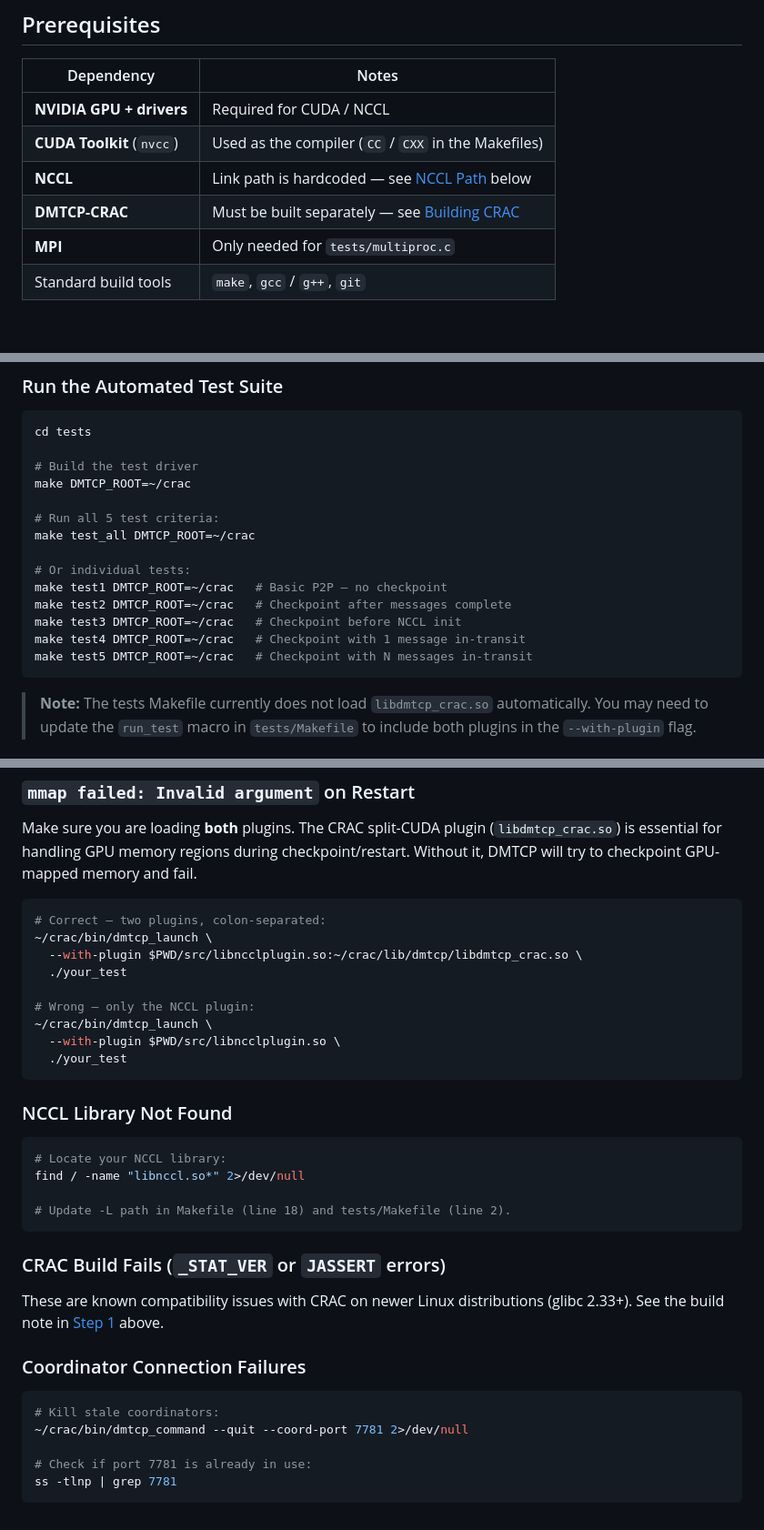
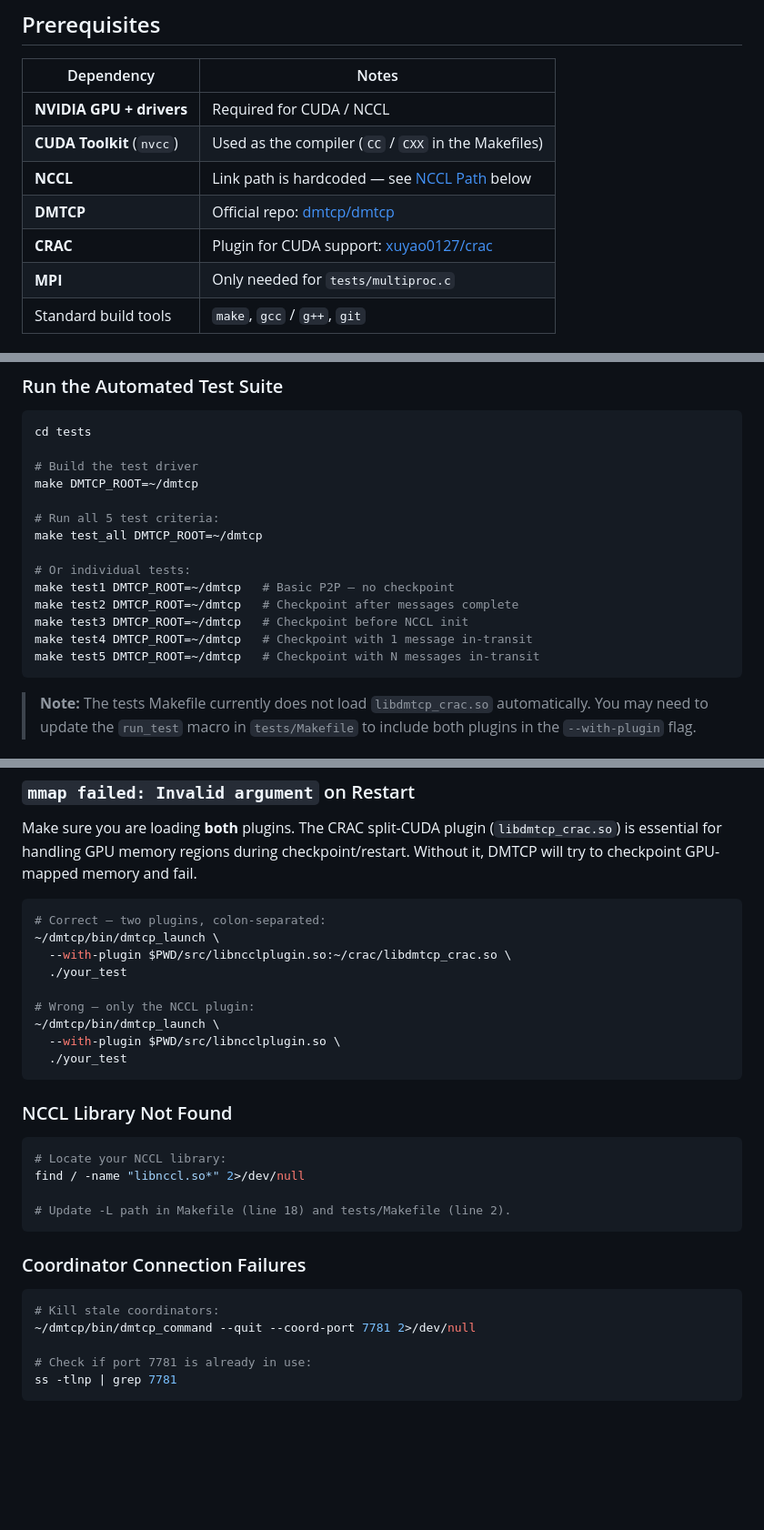
Before and after one commit to NCCL-Exploration/nccl-mana-ckpt, a Markdown page: README.md, 3 parts joined by grey strips. Shown at 91% size. Rendered like a GitHub page; blank space fills up the shorter version.

````diff
--- a/README.md
+++ b/README.md
@@ -13,7 +13,8 @@ is taken.
 | **NVIDIA GPU + drivers** | Required for CUDA / NCCL |
 | **CUDA Toolkit** (`nvcc`) | Used as the compiler (`CC` / `CXX` in the Makefiles) |
 | **NCCL** | Link path is hardcoded — see [NCCL Path](#nccl-library-path) below |
-| **DMTCP-CRAC** | Must be built separately — see [Building CRAC](#1-build-dmtcp-crac) |
+| **DMTCP** | Official repo: [dmtcp/dmtcp](https://github.com/dmtcp/dmtcp) |
+| **CRAC** | Plugin for CUDA support: [xuyao0127/crac](https://github.com/xuyao0127/crac) |
 | **MPI** | Only needed for `tests/multiproc.c` |
 | Standard build tools | `make`, `gcc` / `g++`, `git` |
 
@@ -132,17 +120,17 @@ CKPT=$(ls -t ckpt_*.dmtcp 2>/dev/null | head -n 1)
 cd tests
 
 # Build the test driver
-make DMTCP_ROOT=~/crac
+make DMTCP_ROOT=~/dmtcp
 
 # Run all 5 test criteria:
-make test_all DMTCP_ROOT=~/crac
+make test_all DMTCP_ROOT=~/dmtcp
 
 # Or individual tests:
-make test1 DMTCP_ROOT=~/crac   # Basic P2P — no checkpoint
-make test2 DMTCP_ROOT=~/crac   # Checkpoint after messages complete
-make test3 DMTCP_ROOT=~/crac   # Checkpoint before NCCL init
-make test4 DMTCP_ROOT=~/crac   # Checkpoint with 1 message in-transit
-make test5 DMTCP_ROOT=~/crac   # Checkpoint with N messages in-transit
+make test1 DMTCP_ROOT=~/dmtcp   # Basic P2P — no checkpoint
+make test2 DMTCP_ROOT=~/dmtcp   # Checkpoint after messages complete
+make test3 DMTCP_ROOT=~/dmtcp   # Checkpoint before NCCL init
+make test4 DMTCP_ROOT=~/dmtcp   # Checkpoint with 1 message in-transit
+make test5 DMTCP_ROOT=~/dmtcp   # Checkpoint with N messages in-transit
 ```
 
 > **Note:** The tests Makefile currently does not load `libdmtcp_crac.so`
@@ -214,12 +202,12 @@ memory and fail.
 
 ```bash
 # Correct — two plugins, colon-separated:
-~/crac/bin/dmtcp_launch \
-  --with-plugin $PWD/src/libncclplugin.so:~/crac/lib/dmtcp/libdmtcp_crac.so \
+~/dmtcp/bin/dmtcp_launch \
+  --with-plugin $PWD/src/libncclplugin.so:~/crac/libdmtcp_crac.so \
   ./your_test
 
 # Wrong — only the NCCL plugin:
-~/crac/bin/dmtcp_launch \
+~/dmtcp/bin/dmtcp_launch \
   --with-plugin $PWD/src/libncclplugin.so \
   ./your_test
 ```
@@ -233,16 +221,11 @@ find / -name "libnccl.so*" 2>/dev/null
 # Update -L path in Makefile (line 18) and tests/Makefile (line 2).
 ```
 
-### CRAC Build Fails (`_STAT_VER` or `JASSERT` errors)
-
-These are known compatibility issues with CRAC on newer Linux distributions
-(glibc 2.33+). See the build note in [Step 1](#1-build-dmtcp-crac) above.
-
 ### Coordinator Connection Failures
 
 ```bash
 # Kill stale coordinators:
-~/crac/bin/dmtcp_command --quit --coord-port 7781 2>/dev/null
+~/dmtcp/bin/dmtcp_command --quit --coord-port 7781 2>/dev/null
 
 # Check if port 7781 is already in use:
 ss -tlnp | grep 7781
````
Also changed, not shown: other parts of README.md (+25 -38 lines).
